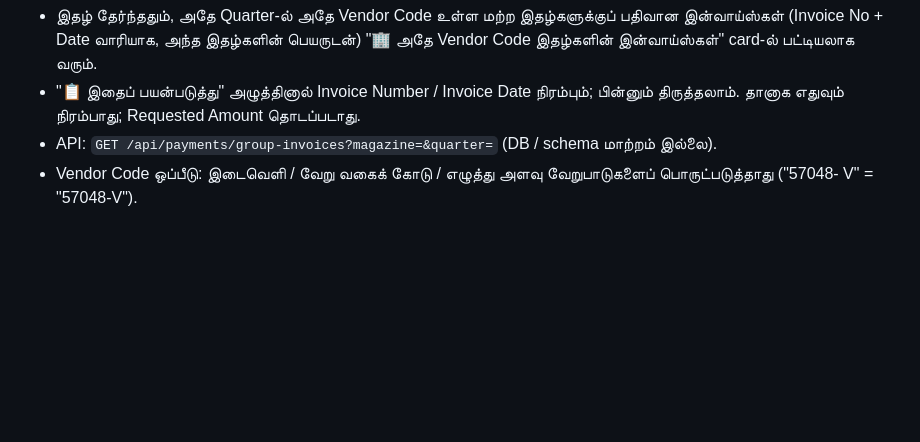
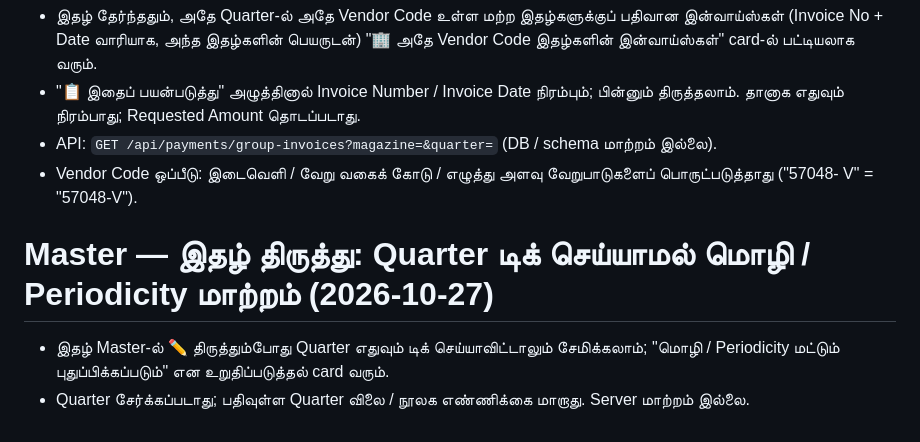
Before and after one commit to dlodindigul1-cell/periodicalpayments, a Markdown page: CHANGELOG_Q2_INVOICE.md, the part around the change. Drawn GitHub-style; blank space fills up the shorter version.

```diff
--- a/CHANGELOG_Q2_INVOICE.md
+++ b/CHANGELOG_Q2_INVOICE.md
@@ -118,3 +118,7 @@
 - "📋 இதைப் பயன்படுத்து" அழுத்தினால் Invoice Number / Invoice Date நிரம்பும்; பின்னும் திருத்தலாம். தானாக எதுவும் நிரம்பாது; Requested Amount தொடப்படாது.
 - API: `GET /api/payments/group-invoices?magazine=&quarter=` (DB / schema மாற்றம் இல்லை).
 - Vendor Code ஒப்பீடு: இடைவெளி / வேறு வகைக் கோடு / எழுத்து அளவு வேறுபாடுகளைப் பொருட்படுத்தாது ("57048- V" = "57048-V").
+
+# Master — இதழ் திருத்து: Quarter டிக் செய்யாமல் மொழி / Periodicity மாற்றம் (2026-10-27)
+- இதழ் Master-ல் ✏️ திருத்தும்போது Quarter எதுவும் டிக் செய்யாவிட்டாலும் சேமிக்கலாம்; "மொழி / Periodicity மட்டும் புதுப்பிக்கப்படும்" என உறுதிப்படுத்தல் card வரும்.
+- Quarter சேர்க்கப்படாது; பதிவுள்ள Quarter விலை / நூலக எண்ணிக்கை மாறாது. Server மாற்றம் இல்லை.
```
